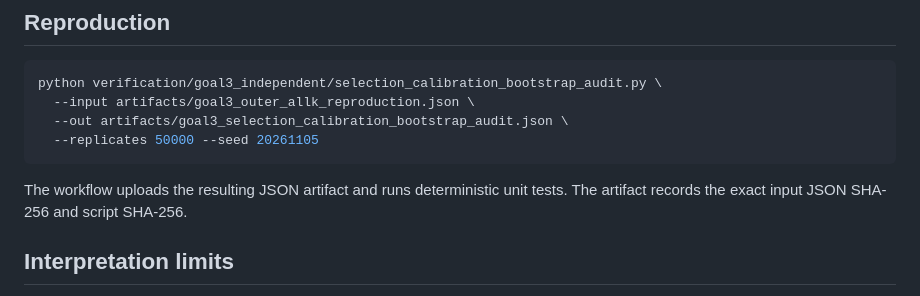
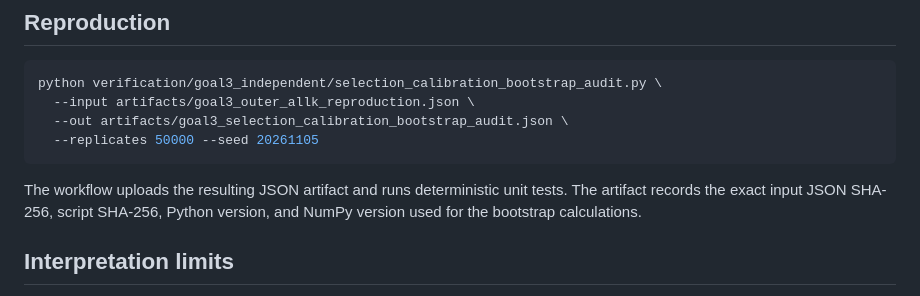
Before and after one commit to sigulun555-lab/gpt, a Markdown page: verification/goal3_independent/SELECTION_CALIBRATION_BOOTSTRAP_AUDIT.md, the part around the change. Drawn GitHub-style.

Commit message:
Document runtime version provenance in GOAL3 audit

```diff
--- a/verification/goal3_independent/SELECTION_CALIBRATION_BOOTSTRAP_AUDIT.md
+++ b/verification/goal3_independent/SELECTION_CALIBRATION_BOOTSTRAP_AUDIT.md
@@ -52,7 +52,7 @@ python verification/goal3_independent/selection_calibration_bootstrap_audit.py \
 ~~~
 
 The workflow uploads the resulting JSON artifact and runs deterministic unit
-tests. The artifact records the exact input JSON SHA-256 and script SHA-256.
+tests. The artifact records the exact input JSON SHA-256, script SHA-256, Python version, and NumPy version used for the bootstrap calculations.
 
 ## Interpretation limits
 
```
